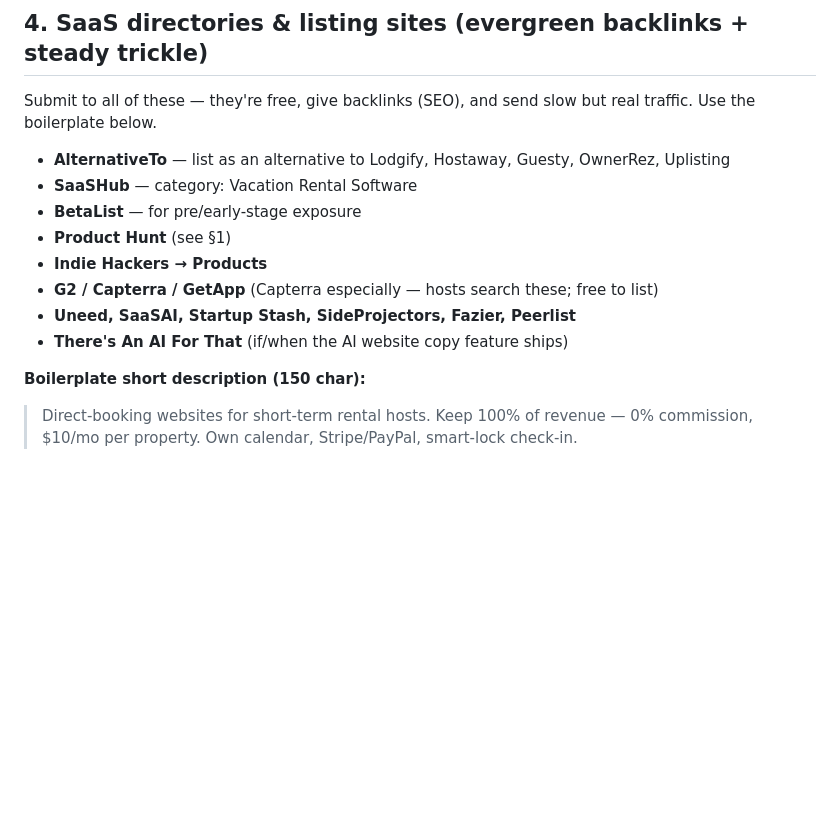
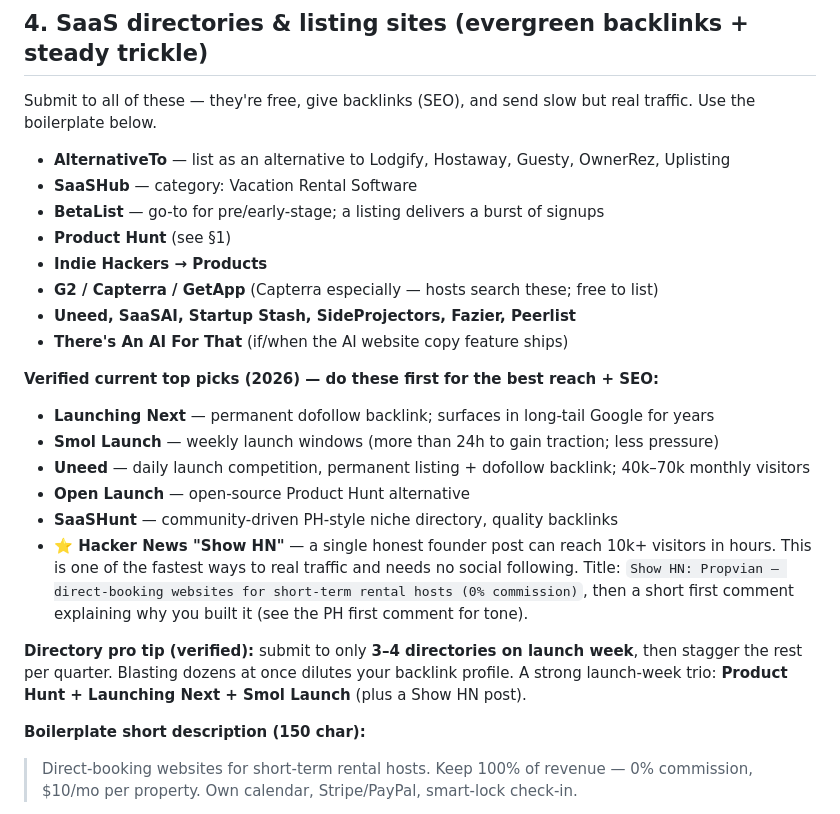
Before and after one commit to ali1123199231-cell/propvian, a Markdown page: docs/marketing/launch-kit.md, the part around the change. Rendered like a GitHub page; blank space fills up the shorter version.

Commit message:
Refresh launch kit directories with verified 2026 channels
Add Launching Next, Smol Launch, Uneed, Open Launch, SaaSHunt and a
Hacker News Show HN play (single post can reach 10k+ visitors, needs
no following). Add the verified "3-4 directories max on launch week"
staggering guidance.

Co-Authored-By: Claude Opus 4.8 <noreply@anthropic.com>

```diff
--- a/docs/marketing/launch-kit.md
+++ b/docs/marketing/launch-kit.md
@@ -172,12 +172,27 @@ real traffic. Use the boilerplate below.
 
 - **AlternativeTo** — list as an alternative to Lodgify, Hostaway, Guesty, OwnerRez, Uplisting
 - **SaaSHub** — category: Vacation Rental Software
-- **BetaList** — for pre/early-stage exposure
+- **BetaList** — go-to for pre/early-stage; a listing delivers a burst of signups
 - **Product Hunt** (see §1)
 - **Indie Hackers → Products**
 - **G2 / Capterra / GetApp** (Capterra especially — hosts search these; free to list)
 - **Uneed, SaaSAI, Startup Stash, SideProjectors, Fazier, Peerlist**
 - **There's An AI For That** (if/when the AI website copy feature ships)
+
+**Verified current top picks (2026) — do these first for the best reach + SEO:**
+- **Launching Next** — permanent dofollow backlink; surfaces in long-tail Google for years
+- **Smol Launch** — weekly launch windows (more than 24h to gain traction; less pressure)
+- **Uneed** — daily launch competition, permanent listing + dofollow backlink; 40k–70k monthly visitors
+- **Open Launch** — open-source Product Hunt alternative
+- **SaaSHunt** — community-driven PH-style niche directory, quality backlinks
+- **⭐ Hacker News "Show HN"** — a single honest founder post can reach 10k+ visitors in hours.
+  This is one of the fastest ways to real traffic and needs no social following. Title:
+  `Show HN: Propvian – direct-booking websites for short-term rental hosts (0% commission)`,
+  then a short first comment explaining why you built it (see the PH first comment for tone).
+
+**Directory pro tip (verified):** submit to only **3–4 directories on launch week**, then
+stagger the rest per quarter. Blasting dozens at once dilutes your backlink profile. A strong
+launch-week trio: **Product Hunt + Launching Next + Smol Launch** (plus a Show HN post).
 
 **Boilerplate short description (150 char):**
 > Direct-booking websites for short-term rental hosts. Keep 100% of revenue — 0%
```
